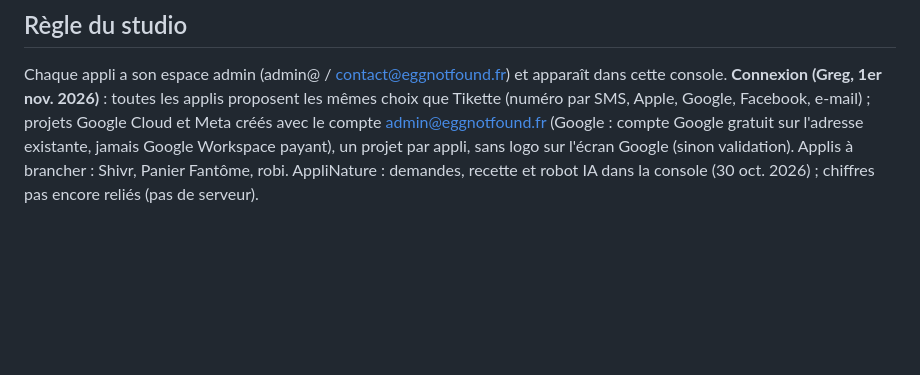
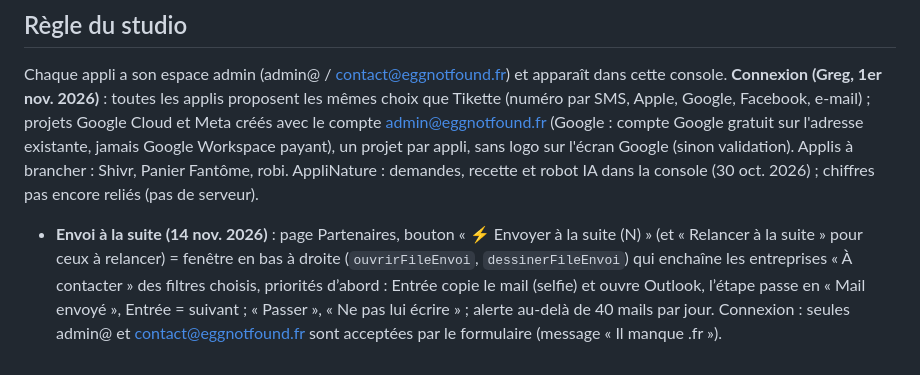
Before and after one commit to Yoobabab/EggNotFoundGestion, a Markdown page: CLAUDE.md, the part around the change. Drawn GitHub-style; blank space fills up the shorter version.

Commit message:
Notes : envoi à la suite
Co-Authored-By: Claude Opus 5.5 <noreply@anthropic.com>
Claude-Session: https://claude.ai/code/session_014kyQ3s9WSB4fyFUqL8xdRz

```diff
--- a/CLAUDE.md
+++ b/CLAUDE.md
@@ -53,3 +53,5 @@ Dépôt **public** (il sert console.eggnotfound.fr) : jamais de secret ici, tout
 ## Règle du studio
 
 Chaque appli a son espace admin (admin@ / contact@eggnotfound.fr) et apparaît dans cette console. **Connexion (Greg, 1er nov. 2026)** : toutes les applis proposent les mêmes choix que Tikette (numéro par SMS, Apple, Google, Facebook, e-mail) ; projets Google Cloud et Meta créés avec le compte admin@eggnotfound.fr (Google : compte Google gratuit sur l'adresse existante, jamais Google Workspace payant), un projet par appli, sans logo sur l'écran Google (sinon validation). Applis à brancher : Shivr, Panier Fantôme, robi. AppliNature : demandes, recette et robot IA dans la console (30 oct. 2026) ; chiffres pas encore reliés (pas de serveur).
+
+- **Envoi à la suite (14 nov. 2026)** : page Partenaires, bouton « ⚡ Envoyer à la suite (N) » (et « Relancer à la suite » pour ceux à relancer) = fenêtre en bas à droite (`ouvrirFileEnvoi`, `dessinerFileEnvoi`) qui enchaîne les entreprises « À contacter » des filtres choisis, priorités d’abord : Entrée copie le mail (selfie) et ouvre Outlook, l’étape passe en « Mail envoyé », Entrée = suivant ; « Passer », « Ne pas lui écrire » ; alerte au-delà de 40 mails par jour. Connexion : seules admin@ et contact@eggnotfound.fr sont acceptées par le formulaire (message « Il manque .fr »).
```
